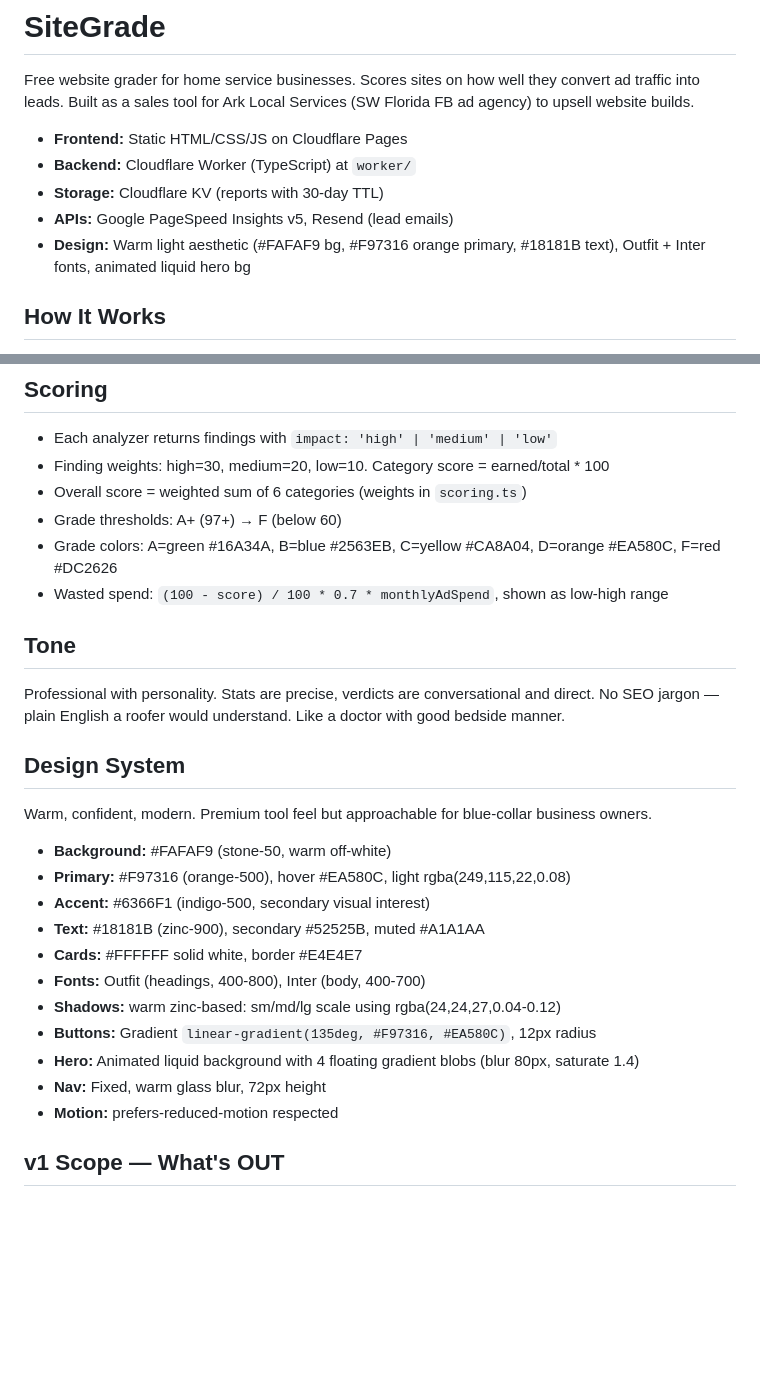
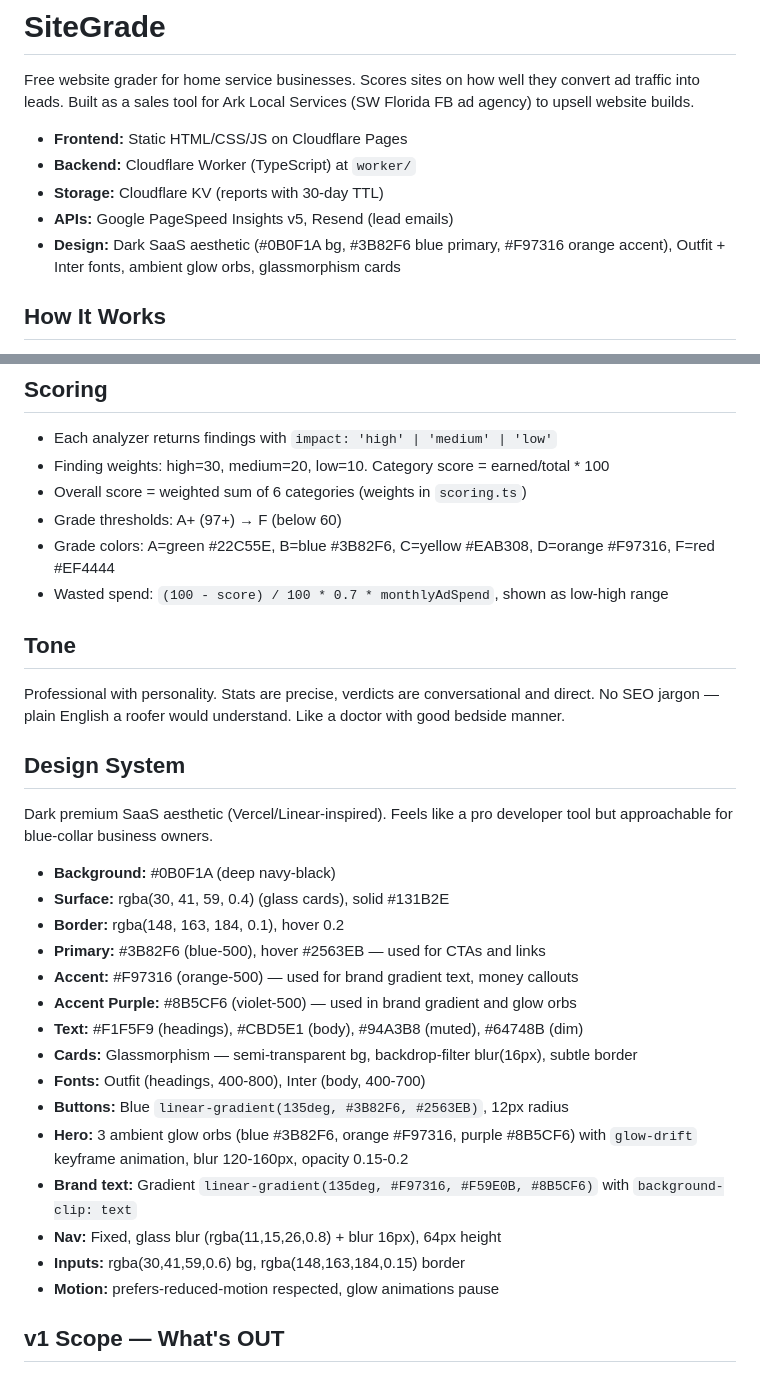
Before and after one commit to goespy/site-grader, a Markdown page: CLAUDE.md, 2 parts joined by grey strips. Rendered like a GitHub page; blank space fills up the shorter version.

Commit message:
docs: update CLAUDE.md design system to match dark SaaS theme
Co-Authored-By: Claude Opus 4.6 <noreply@anthropic.com>

```diff
--- a/CLAUDE.md
+++ b/CLAUDE.md
@@ -6,7 +6,7 @@ Free website grader for home service businesses. Scores sites on how well they c
 - **Backend:** Cloudflare Worker (TypeScript) at `worker/`
 - **Storage:** Cloudflare KV (reports with 30-day TTL)
 - **APIs:** Google PageSpeed Insights v5, Resend (lead emails)
-- **Design:** Warm light aesthetic (#FAFAF9 bg, #F97316 orange primary, #18181B text), Outfit + Inter fonts, animated liquid hero bg
+- **Design:** Dark SaaS aesthetic (#0B0F1A bg, #3B82F6 blue primary, #F97316 orange accent), Outfit + Inter fonts, ambient glow orbs, glassmorphism cards
 
 ## How It Works
 
@@ -89,7 +89,7 @@ KV namespace `REPORTS` is bound in `wrangler.toml`.
 - Finding weights: high=30, medium=20, low=10. Category score = earned/total * 100
 - Overall score = weighted sum of 6 categories (weights in `scoring.ts`)
 - Grade thresholds: A+ (97+) → F (below 60)
-- Grade colors: A=green #16A34A, B=blue #2563EB, C=yellow #CA8A04, D=orange #EA580C, F=red #DC2626
+- Grade colors: A=green #22C55E, B=blue #3B82F6, C=yellow #EAB308, D=orange #F97316, F=red #EF4444
 - Wasted spend: `(100 - score) / 100 * 0.7 * monthlyAdSpend`, shown as low-high range
 
 ## Tone
@@ -98,19 +98,23 @@ Professional with personality. Stats are precise, verdicts are conversational an
 
 ## Design System
 
-Warm, confident, modern. Premium tool feel but approachable for blue-collar business owners.
+Dark premium SaaS aesthetic (Vercel/Linear-inspired). Feels like a pro developer tool but approachable for blue-collar business owners.
 
-- **Background:** #FAFAF9 (stone-50, warm off-white)
-- **Primary:** #F97316 (orange-500), hover #EA580C, light rgba(249,115,22,0.08)
-- **Accent:** #6366F1 (indigo-500, secondary visual interest)
-- **Text:** #18181B (zinc-900), secondary #52525B, muted #A1A1AA
-- **Cards:** #FFFFFF solid white, border #E4E4E7
+- **Background:** #0B0F1A (deep navy-black)
+- **Surface:** rgba(30, 41, 59, 0.4) (glass cards), solid #131B2E
+- **Border:** rgba(148, 163, 184, 0.1), hover 0.2
+- **Primary:** #3B82F6 (blue-500), hover #2563EB — used for CTAs and links
+- **Accent:** #F97316 (orange-500) — used for brand gradient text, money callouts
+- **Accent Purple:** #8B5CF6 (violet-500) — used in brand gradient and glow orbs
+- **Text:** #F1F5F9 (headings), #CBD5E1 (body), #94A3B8 (muted), #64748B (dim)
+- **Cards:** Glassmorphism — semi-transparent bg, backdrop-filter blur(16px), subtle border
 - **Fonts:** Outfit (headings, 400-800), Inter (body, 400-700)
-- **Shadows:** warm zinc-based: sm/md/lg scale using rgba(24,24,27,0.04-0.12)
-- **Buttons:** Gradient `linear-gradient(135deg, #F97316, #EA580C)`, 12px radius
-- **Hero:** Animated liquid background with 4 floating gradient blobs (blur 80px, saturate 1.4)
-- **Nav:** Fixed, warm glass blur, 72px height
-- **Motion:** prefers-reduced-motion respected
+- **Buttons:** Blue `linear-gradient(135deg, #3B82F6, #2563EB)`, 12px radius
+- **Hero:** 3 ambient glow orbs (blue #3B82F6, orange #F97316, purple #8B5CF6) with `glow-drift` keyframe animation, blur 120-160px, opacity 0.15-0.2
+- **Brand text:** Gradient `linear-gradient(135deg, #F97316, #F59E0B, #8B5CF6)` with `background-clip: text`
+- **Nav:** Fixed, glass blur (rgba(11,15,26,0.8) + blur 16px), 64px height
+- **Inputs:** rgba(30,41,59,0.6) bg, rgba(148,163,184,0.15) border
+- **Motion:** prefers-reduced-motion respected, glow animations pause
 
 ## v1 Scope — What's OUT
 
```
